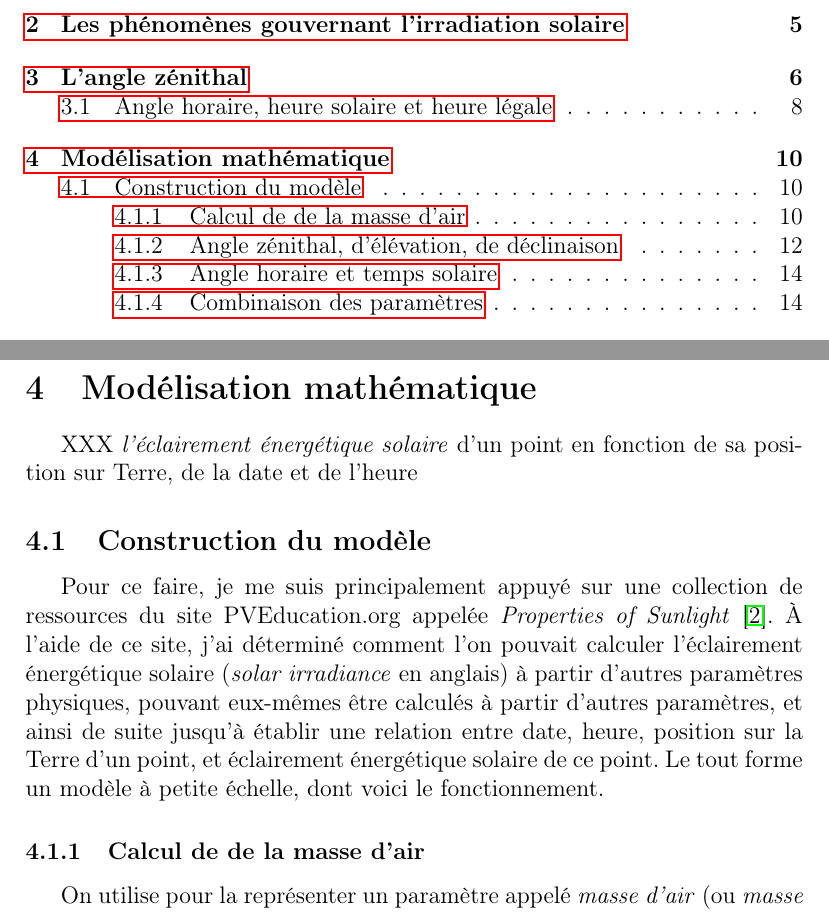
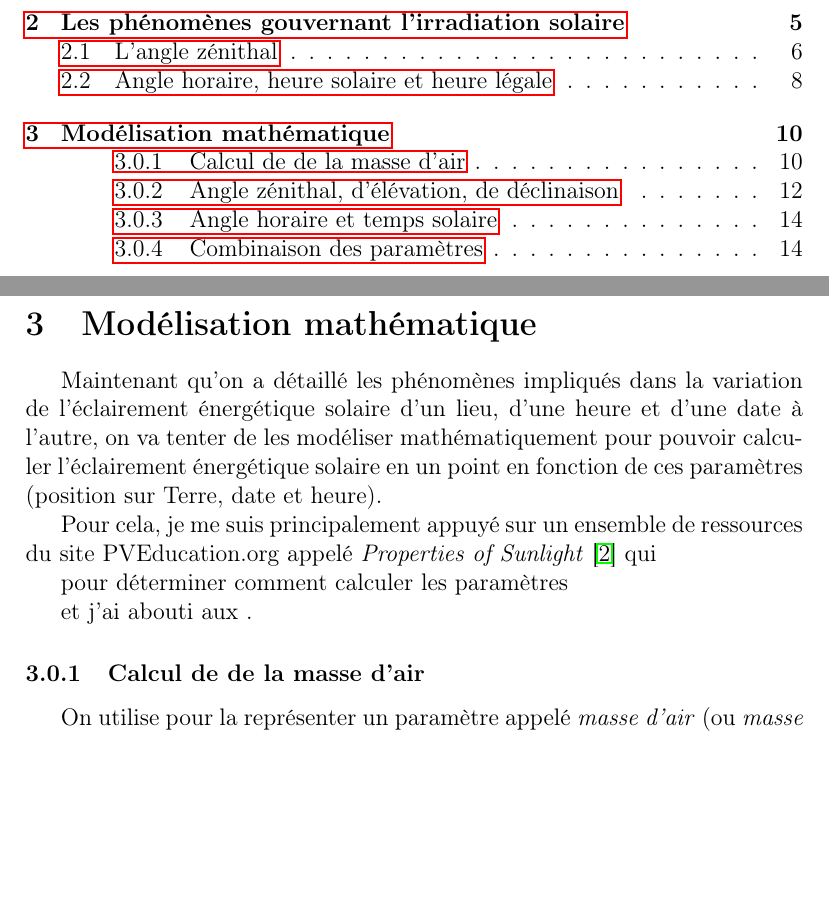
Before and after one commit to yberreby/tpe-climat, a LaTeX document (production.tex): two parts of pages 2 and 11 of 27, joined at a grey line, cut so that both start at the same text, the shorter picture padded with empty space. Compiled offline with pdfLaTeX.

Commit message:
WIP math

```diff
--- a/production.tex
+++ b/production.tex
@@ -170,20 +170,19 @@ En effet, au sein d'un fuseau horaire donné, l'heure légale est partout la mê
 Le Soleil ne sera ainsi pas aussi haut dans le ciel à un instant donné si l'on se place dans deux villes situées aux deux extrémités du même fuseau horaire (par exemple Dallas et Chicago, toutes deux situées dans le fuseau horaire UTC-06:00).
 
 
-
 % longitude méridien standard local
 
 
 \clearpage
 \section{Modélisation mathématique}
 
-XXX \emph{l'éclairement énergétique solaire} d'un point en fonction de sa position sur Terre, de la date et de l'heure
+Maintenant qu'on a détaillé les phénomènes impliqués dans la variation de l'éclairement énergétique solaire d'un lieu, d'une heure et d'une date à l'autre, on va tenter de les modéliser mathématiquement pour pouvoir calculer l'éclairement énergétique solaire en un point en fonction de ces paramètres (position sur Terre, date et heure).
 
-\subsection{Construction du modèle}
+Pour cela, je me suis principalement appuyé sur un ensemble de ressources du site PVEducation.org appelé \emph{Properties of Sunlight} \cite{properties_of_sunlight} qui
 
-Pour ce faire, je me suis principalement appuyé sur une collection de ressources du site PVEducation.org appelée \emph{Properties of Sunlight} \cite{properties_of_sunlight}.
-À l'aide de ce site, j'ai déterminé comment l'on pouvait calculer l'éclairement énergétique solaire (\textit{solar irradiance} en anglais) à partir d'autres paramètres physiques, pouvant eux-mêmes être calculés à partir d'autres paramètres, et ainsi de suite jusqu'à établir une relation entre date, heure, position sur la Terre d'un point, et éclairement énergétique solaire de ce point.
-Le tout forme un modèle à petite échelle, dont voici le fonctionnement.
+pour déterminer comment calculer les paramètres
+
+et j'ai abouti aux .
 
 \subsubsection{Calcul de de la masse d'air}
 
```
Also changed, not shown: production.tex (2 more changed lines).
